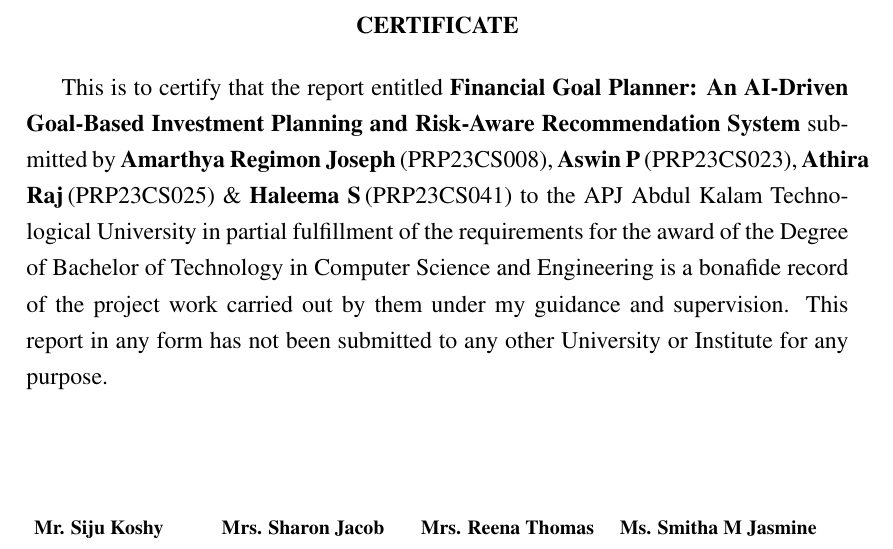
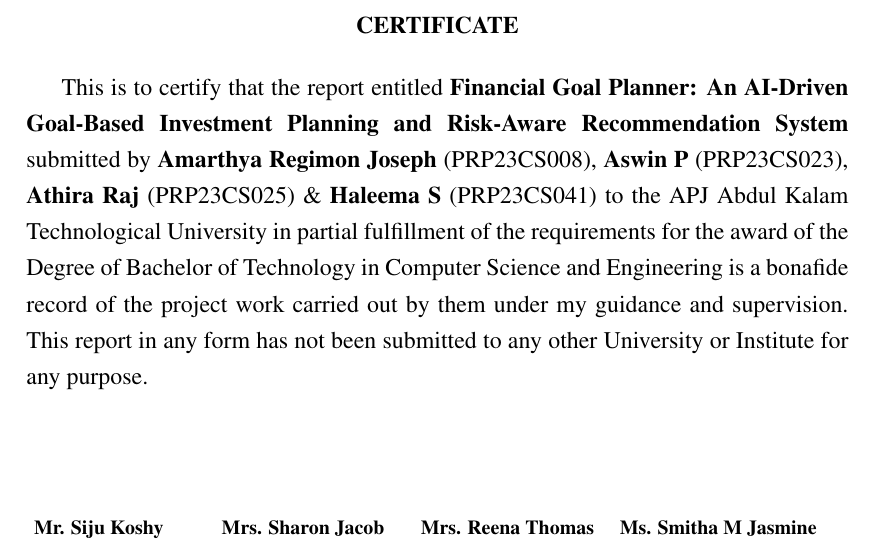
Before and after one commit to aswin7512/FGP-Documentation, a LaTeX thesis (Presentations/Report/project_report.tex, which reads Presentations/Report/certificate1.tex): part of page 3 of 52, cut so that both start at the same text. Compiled offline with pdfLaTeX.

Commit message:
Updated Certificate

```diff
--- a/Presentations/Report/certificate1.tex
+++ b/Presentations/Report/certificate1.tex
@@ -12,7 +12,11 @@
 		\textbf{CERTIFICATE}
 	\end{center}
 
-	This is to certify that the report entitled \textbf{\title} submitted by \textbf{\studentA}\hspace*{2pt}(\studentAroll),\hspace*{2pt}\textbf{\studentB}\hspace*{2pt}(\studentBroll),\hspace*{2pt}\textbf{\studentC}\hspace*{2pt}(\studentCroll) \& \textbf{\studentD}\hspace*{2pt}(\studentDroll) to the APJ Abdul Kalam Technological University in partial fulfillment of the requirements for the award of the Degree of Bachelor of Technology in \branch\ is a bonafide record of the project work carried out by them under my guidance and supervision. This report in any form has not been submitted to any other University or Institute for any purpose.
+	\begingroup
+	\sloppy
+	This is to certify that the report entitled \textbf{\title} submitted by \textbf{\studentA}~(\studentAroll), \textbf{\studentB}~(\studentBroll), \textbf{\studentC}~(\studentCroll) \& \textbf{\studentD}~(\studentDroll) to the APJ Abdul Kalam Technological University in partial fulfillment of the requirements for the award of the Degree of Bachelor of Technology in \branch\ is a bonafide record of the project work carried out by them under my guidance and supervision. This report in any form has not been submitted to any other University or Institute for any purpose.
+	\par
+	\endgroup
 
 	\begin{singlespace}
 		\vspace*{1.5cm}
```
